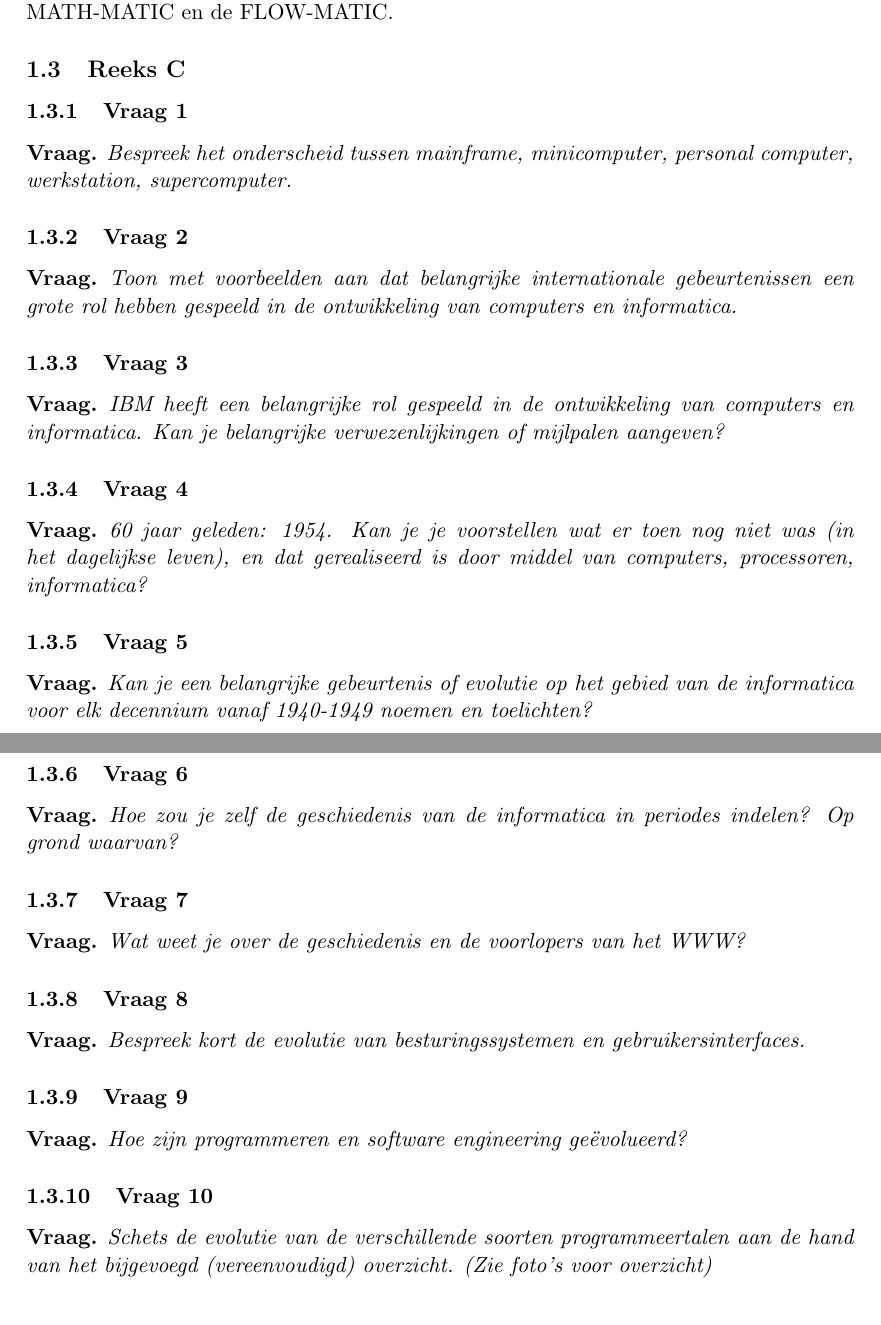
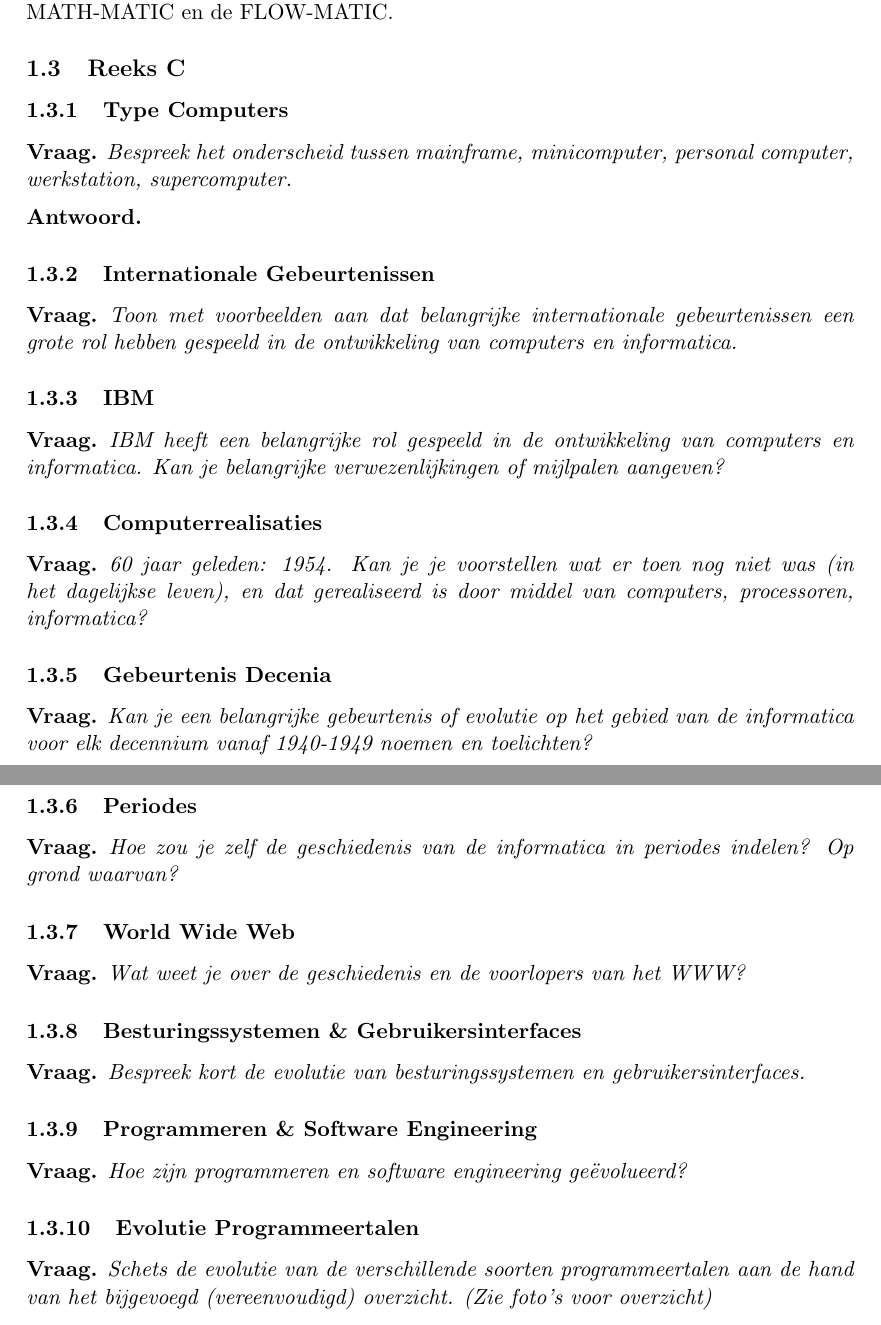
Before and after one commit to KULeuven-CS/Geschiedenis-Informatica, a LaTeX document (main.tex, which reads subfiles/reeksC.tex): two parts of pages 10 and 11 of 19, joined at a grey line, cut so that both start at the same text. Compiled offline with pdfLaTeX.

Commit message:
Added titles to questions

```diff
--- a/subfiles/reeksC.tex
+++ b/subfiles/reeksC.tex
@@ -2,52 +2,54 @@
 \begin{document}
 
 \subsection{Reeks C}
-\subsubsection{Vraag 1}
+\subsubsection{Type Computers}
 \begin{question}
 Bespreek het onderscheid tussen mainframe, minicomputer, personal computer, werkstation, supercomputer.
 \end{question}
+\begin{solution}
+\end{solution}
 
-\subsubsection{Vraag 2}
+\subsubsection{Internationale Gebeurtenissen}
 \begin{question}
 Toon met voorbeelden aan dat belangrijke internationale gebeurtenissen een grote rol hebben gespeeld in de ontwikkeling van computers en informatica.
 \end{question}
 
-\subsubsection{Vraag 3}
+\subsubsection{IBM}
 \begin{question}
 IBM heeft een belangrijke rol gespeeld in de ontwikkeling van computers en informatica. Kan je belangrijke verwezenlijkingen of mijlpalen aangeven?
 \end{question}
 
-\subsubsection{Vraag 4}
+\subsubsection{Computerrealisaties}
 \begin{question}
 60 jaar geleden: 1954. Kan je je voorstellen wat er toen nog niet was (in het dagelijkse leven), en dat gerealiseerd is door middel van computers, processoren, informatica?
 \end{question}
 
-\subsubsection{Vraag 5}
+\subsubsection{Gebeurtenis Decenia}
 \begin{question}
-Kan je een belangrijke gebeurtenis of evolutie op het gebied van de informatica voor elk  decennium vanaf 1940-1949 noemen en toelichten?
+Kan je een belangrijke gebeurtenis of evolutie op het gebied van de informatica voor elk decennium vanaf 1940-1949 noemen en toelichten?
 \end{question}
 
-\subsubsection{Vraag 6}
+\subsubsection{Periodes}
 \begin{question}
 Hoe zou je zelf de geschiedenis van de informatica in periodes indelen? Op grond waarvan?
 \end{question}
 
-\subsubsection{Vraag 7}
+\subsubsection{World Wide Web}
 \begin{question}
 Wat weet je over de geschiedenis en de voorlopers van het WWW?
 \end{question}
 
-\subsubsection{Vraag 8}
+\subsubsection{Besturingssystemen \& Gebruikersinterfaces}
 \begin{question}
 Bespreek kort de evolutie van besturingssystemen en gebruikersinterfaces.
 \end{question}
 
-\subsubsection{Vraag 9}
+\subsubsection{Programmeren \& Software Engineering}
 \begin{question}
 Hoe zijn programmeren en software engineering geëvolueerd?
 \end{question}
 
-\subsubsection{Vraag 10}
+\subsubsection{Evolutie Programmeertalen}
 \begin{question}
 Schets de evolutie van de verschillende soorten programmeertalen aan de hand van het bijgevoegd (vereenvoudigd) overzicht. (Zie foto's voor overzicht)
 \end{question}
```
